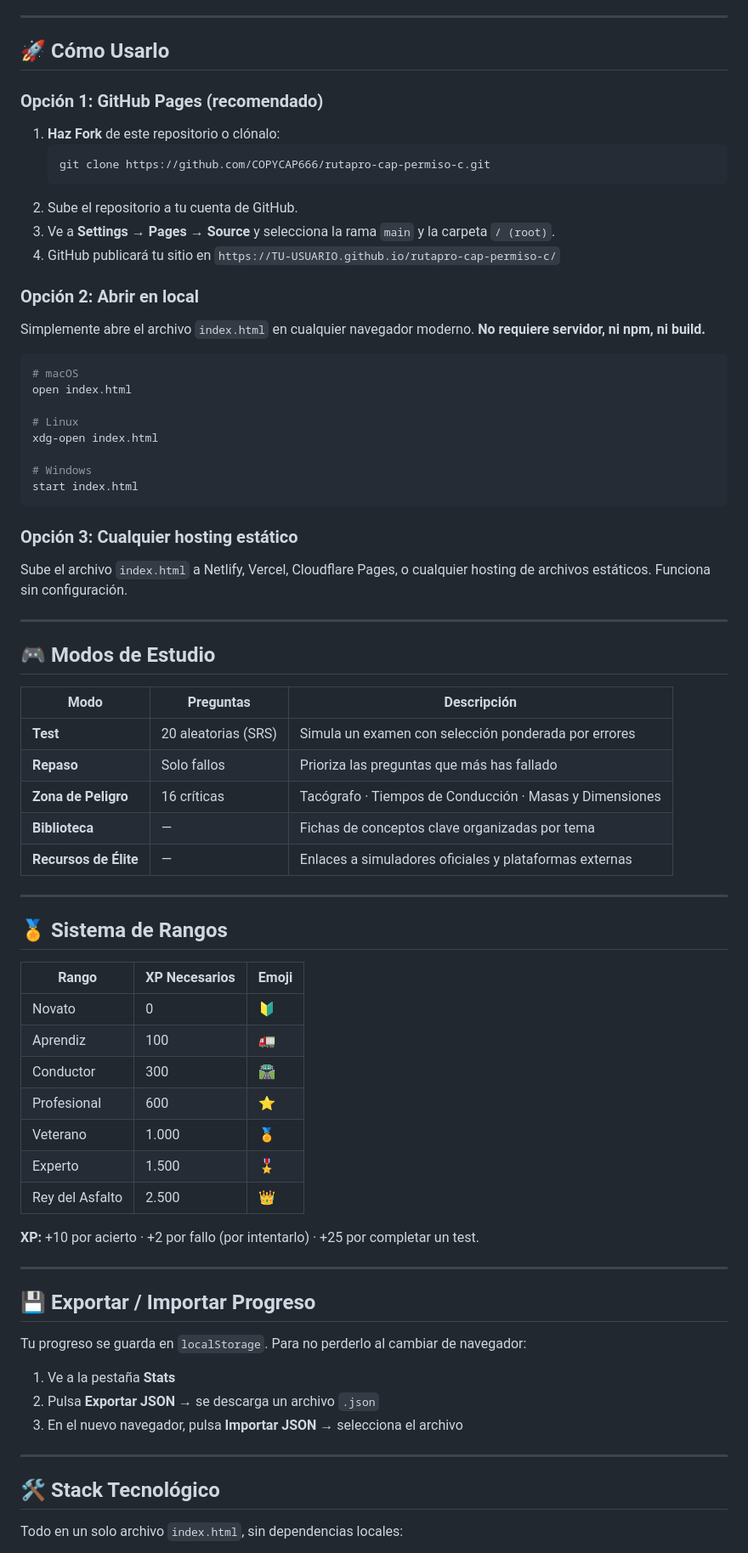
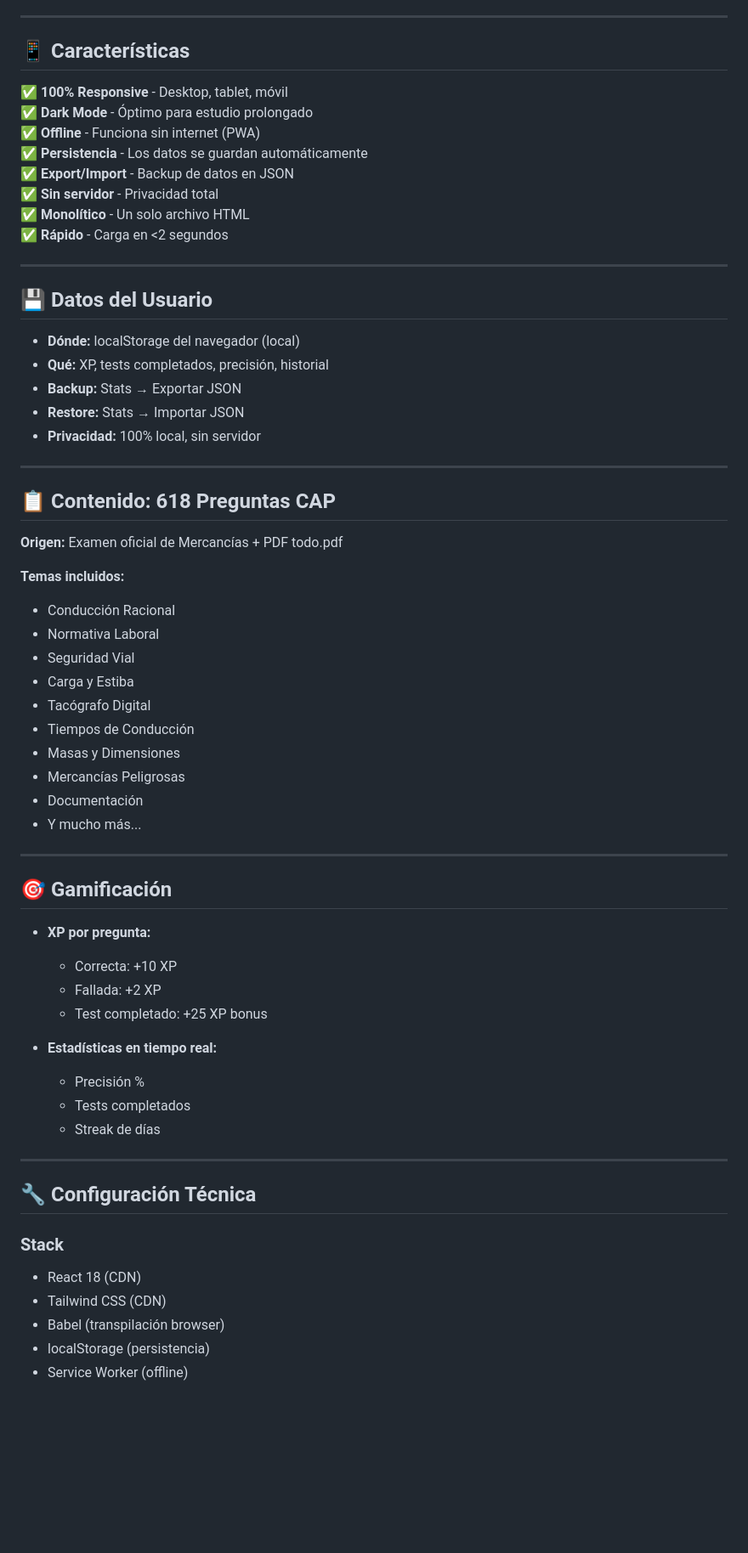
Before and after one commit to COPYCAP666/rutapro-cap-permiso-c, a Markdown page: README.md, the part around one of its changes. Shown at 85% size. GitHub-like rendering; blank space fills up the shorter version.

````diff
--- a/README.md
+++ b/README.md
@@ -35,78 +73,67 @@ Toda la base de conocimiento está extraída de fuentes oficiales:
 
 ---
 
-## 🚀 Cómo Usarlo
+## 📱 **Características**
 
-### Opción 1: GitHub Pages (recomendado)
-
-1. **Haz Fork** de este repositorio o clónalo:
-   ```bash
-   git clone https://github.com/COPYCAP666/rutapro-cap-permiso-c.git
-   ```
-2. Sube el repositorio a tu cuenta de GitHub.
-3. Ve a **Settings → Pages → Source** y selecciona la rama `main` y la carpeta `/ (root)`.
-4. GitHub publicará tu sitio en `https://TU-USUARIO.github.io/rutapro-cap-permiso-c/`
-
-### Opción 2: Abrir en local
-
-Simplemente abre el archivo `index.html` en cualquier navegador moderno. **No requiere servidor, ni npm, ni build.**
-
-```bash
-# macOS
-open index.html
-
-# Linux
-xdg-open index.html
-
-# Windows
-start index.html
-```
-
-### Opción 3: Cualquier hosting estático
-
-Sube el archivo `index.html` a Netlify, Vercel, Cloudflare Pages, o cualquier hosting de archivos estáticos. Funciona sin configuración.
+✅ **100% Responsive** - Desktop, tablet, móvil
+✅ **Dark Mode** - Óptimo para estudio prolongado
+✅ **Offline** - Funciona sin internet (PWA)
+✅ **Persistencia** - Los datos se guardan automáticamente
+✅ **Export/Import** - Backup de datos en JSON
+✅ **Sin servidor** - Privacidad total
+✅ **Monolítico** - Un solo archivo HTML
+✅ **Rápido** - Carga en <2 segundos
 
 ---
 
-## 🎮 Modos de Estudio
+## 💾 **Datos del Usuario**
 
-| Modo | Preguntas | Descripción |
-|------|-----------|-------------|
-| **Test** | 20 aleatorias (SRS) | Simula un examen con selección ponderada por errores |
-| **Repaso** | Solo fallos | Prioriza las preguntas que más has fallado |
-| **Zona de Peligro** | 16 críticas | Tacógrafo · Tiempos de Conducción · Masas y Dimensiones |
-| **Biblioteca** | — | Fichas de conceptos clave organizadas por tema |
-| **Recursos de Élite** | — | Enlaces a simuladores oficiales y plataformas externas |
+- **Dónde:** localStorage del navegador (local)
+- **Qué:** XP, tests completados, precisión, historial
+- **Backup:** Stats → Exportar JSON
+- **Restore:** Stats → Importar JSON
+- **Privacidad:** 100% local, sin servidor
 
 ---
 
-## 🏅 Sistema de Rangos
+## 📋 **Contenido: 618 Preguntas CAP**
 
-| Rango | XP Necesarios | Emoji |
-|-------|---------------|-------|
-| Novato | 0 | 🔰 |
-| Aprendiz | 100 | 🚛 |
-| Conductor | 300 | 🛣️ |
-| Profesional | 600 | ⭐ |
-| Veterano | 1.000 | 🏅 |
-| Experto | 1.500 | 🎖️ |
-| Rey del Asfalto | 2.500 | 👑 |
+**Origen:** Examen oficial de Mercancías + PDF todo.pdf
 
-**XP:** +10 por acierto · +2 por fallo (por intentarlo) · +25 por completar un test.
+**Temas incluidos:**
+- Conducción Racional
+- Normativa Laboral
+- Seguridad Vial
+- Carga y Estiba
+- Tacógrafo Digital
+- Tiempos de Conducción
+- Masas y Dimensiones
+- Mercancías Peligrosas
+- Documentación
+- Y mucho más...
 
 ---
 
-## 💾 Exportar / Importar Progreso
+## 🎯 **Gamificación**
 
-Tu progreso se guarda en `localStorage`. Para no perderlo al cambiar de navegador:
+- **XP por pregunta:**
+  - Correcta: +10 XP
+  - Fallada: +2 XP
+  - Test completado: +25 XP bonus
 
-1. Ve a la pestaña **Stats**
-2. Pulsa **Exportar JSON** → se descarga un archivo `.json`
-3. En el nuevo navegador, pulsa **Importar JSON** → selecciona el archivo
+- **Estadísticas en tiempo real:**
+  - Precisión %
+  - Tests completados
+  - Streak de días
 
 ---
 
-## 🛠 Stack Tecnológico
+## 🔧 **Configuración Técnica**
 
-Todo en un solo archivo `index.html`, sin dependencias locales:
+### Stack
+- React 18 (CDN)
+- Tailwind CSS (CDN)
+- Babel (transpilación browser)
+- localStorage (persistencia)
+- Service Worker (offline)
 
````
Also changed, not shown: other parts of README.md (+146 -44 lines).
